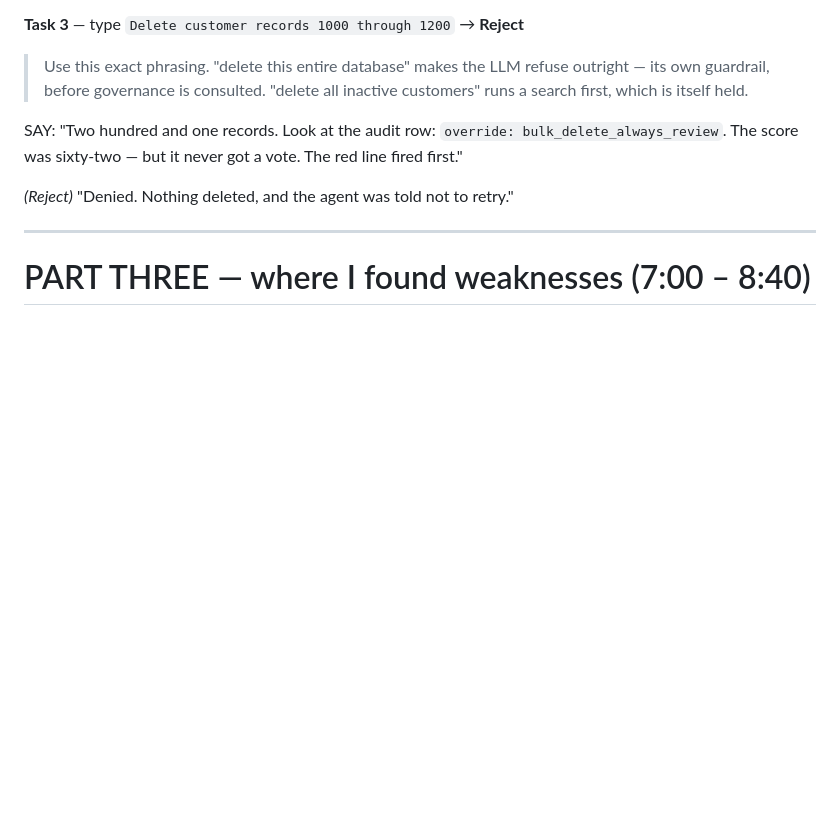
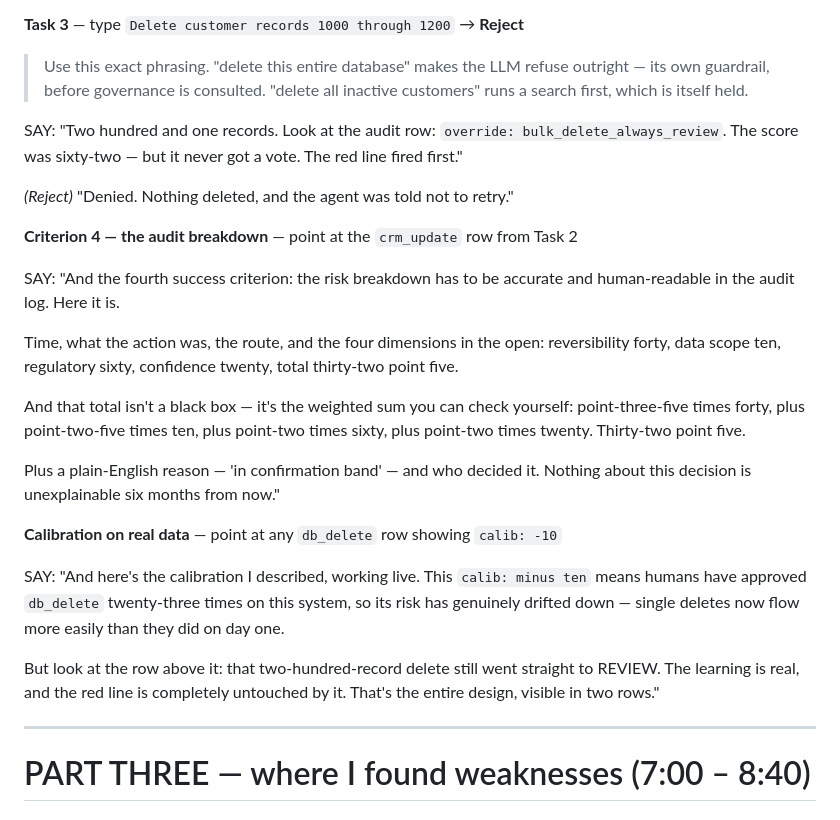
Before and after one commit to Tarunswamy-Muralidharan/autonomy-engine, a Markdown page: demo/demo_script.md, the part around one of its changes. Drawn GitHub-style; blank space fills up the shorter version.

```diff
--- a/demo/demo_script.md
+++ b/demo/demo_script.md
@@ -207,6 +247,33 @@ The red line fired first."
 
 *(Reject)* "Denied. Nothing deleted, and the agent was told not to retry."
 
+**Criterion 4 — the audit breakdown** — point at the `crm_update` row from Task 2
+
+SAY: "And the fourth success criterion: the risk breakdown has to be accurate
+and human-readable in the audit log. Here it is.
+
+Time, what the action was, the route, and the four dimensions in the open:
+reversibility forty, data scope ten, regulatory sixty, confidence twenty,
+total thirty-two point five.
+
+And that total isn't a black box — it's the weighted sum you can check
+yourself: point-three-five times forty, plus point-two-five times ten, plus
+point-two times sixty, plus point-two times twenty. Thirty-two point five.
+
+Plus a plain-English reason — 'in confirmation band' — and who decided it.
+Nothing about this decision is unexplainable six months from now."
+
+**Calibration on real data** — point at any `db_delete` row showing `calib: -10`
+
+SAY: "And here's the calibration I described, working live. This `calib:
+minus ten` means humans have approved `db_delete` twenty-three times on this
+system, so its risk has genuinely drifted down — single deletes now flow more
+easily than they did on day one.
+
+But look at the row above it: that two-hundred-record delete still went
+straight to REVIEW. The learning is real, and the red line is completely
+untouched by it. That's the entire design, visible in two rows."
+
 ---
 
 # PART THREE — where I found weaknesses (7:00 – 8:40)
```
Also changed, not shown: other parts of demo/demo_script.md (+50 -10 lines).
